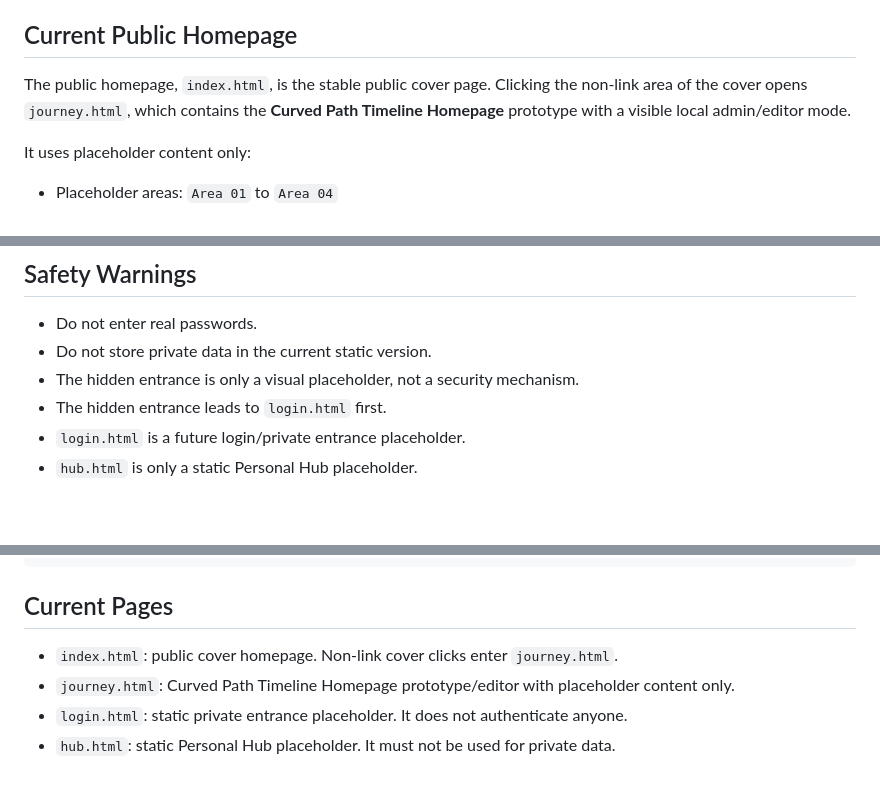
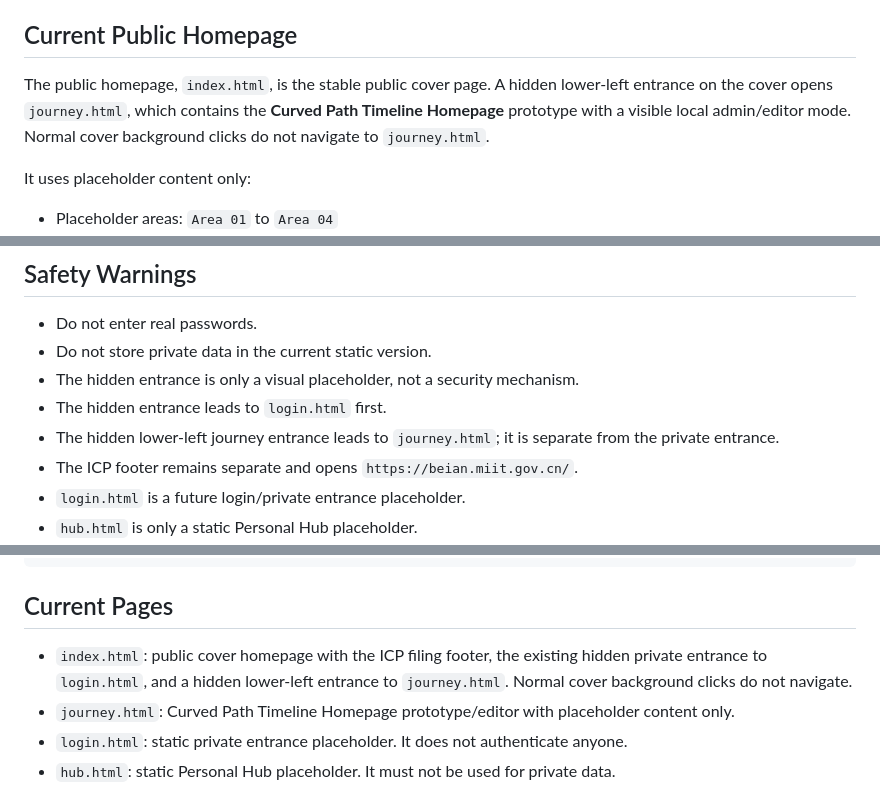
Before and after one commit to maoyifanEE/Personal_Web, a Markdown page: README.md, 3 parts joined by grey strips. GitHub-like rendering; blank space fills up the shorter version.

Commit message:
Clean up journey entrance docs and styles

```diff
--- a/README.md
+++ b/README.md
@@ -6,9 +6,10 @@ Current stage: static front-end preview.
 
 ## Current Public Homepage
 
-The public homepage, `index.html`, is the stable public cover page. Clicking the
-non-link area of the cover opens `journey.html`, which contains the **Curved
-Path Timeline Homepage** prototype with a visible local admin/editor mode.
+The public homepage, `index.html`, is the stable public cover page. A hidden
+lower-left entrance on the cover opens `journey.html`, which contains the
+**Curved Path Timeline Homepage** prototype with a visible local admin/editor
+mode. Normal cover background clicks do not navigate to `journey.html`.
 
 It uses placeholder content only:
 
@@ -66,6 +67,9 @@ real admin access.
 - Do not store private data in the current static version.
 - The hidden entrance is only a visual placeholder, not a security mechanism.
 - The hidden entrance leads to `login.html` first.
+- The hidden lower-left journey entrance leads to `journey.html`; it is separate
+  from the private entrance.
+- The ICP footer remains separate and opens `https://beian.miit.gov.cn/`.
 - `login.html` is a future login/private entrance placeholder.
 - `hub.html` is only a static Personal Hub placeholder.
 - Child apps are local prototypes only.
@@ -144,7 +148,9 @@ Personal_Web/
 
 ## Current Pages
 
-- `index.html`: public cover homepage. Non-link cover clicks enter `journey.html`.
+- `index.html`: public cover homepage with the ICP filing footer, the existing
+  hidden private entrance to `login.html`, and a hidden lower-left entrance to
+  `journey.html`. Normal cover background clicks do not navigate.
 - `journey.html`: Curved Path Timeline Homepage prototype/editor with placeholder content only.
 - `login.html`: static private entrance placeholder. It does not authenticate anyone.
 - `hub.html`: static Personal Hub placeholder. It must not be used for private data.
```
Also changed, not shown: docs/PROJECT_HISTORY.md (+56 -0 lines).
